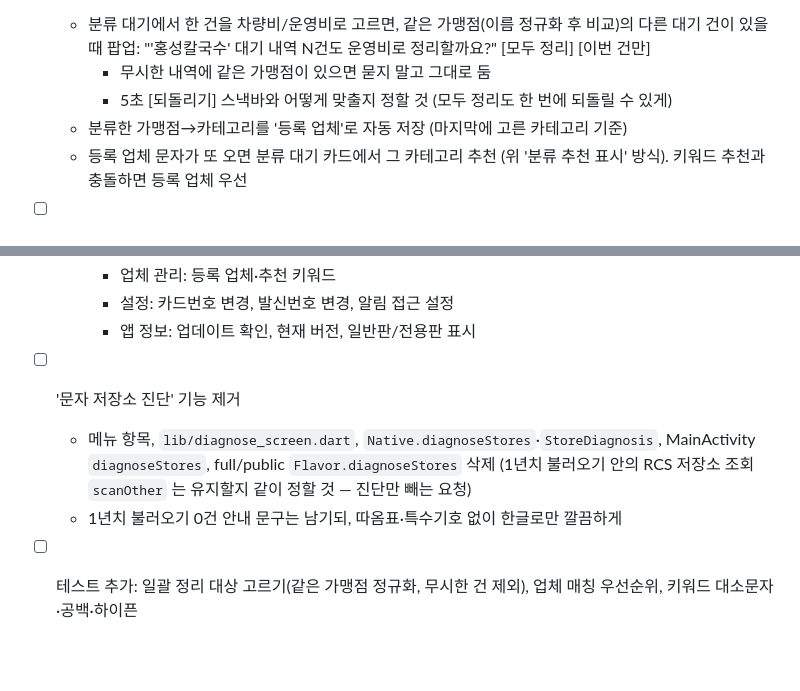
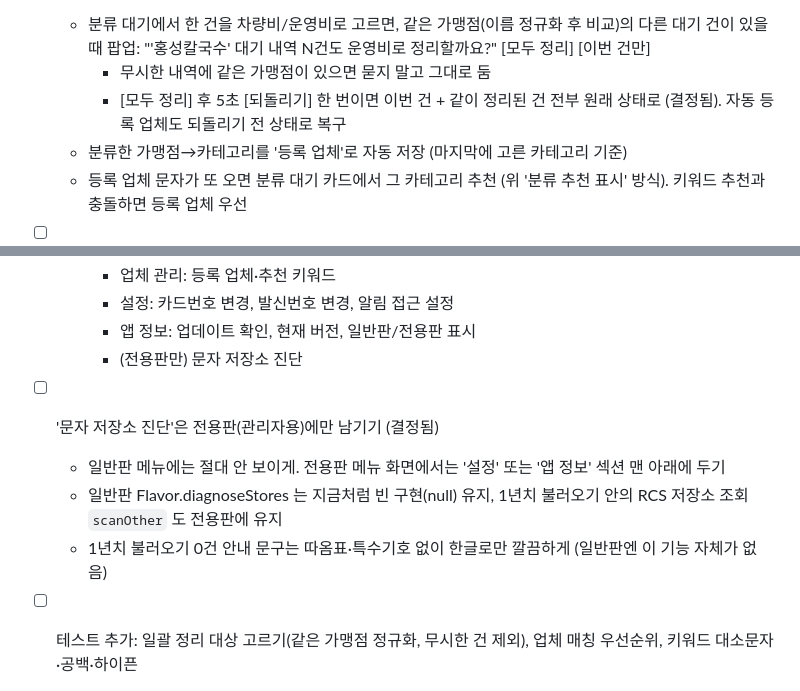
Before and after one commit to Wani-Jung/card-expense, a Markdown page: NEXT.md, 2 parts joined by grey strips. Drawn GitHub-style; blank space fills up the shorter version.

Commit message:
NEXT.md: 진단은 전용판에만 유지, 일괄 정리 되돌리기는 한 번에
Co-Authored-By: Claude Opus 5.5 <noreply@anthropic.com>

```diff
--- a/NEXT.md
+++ b/NEXT.md
@@ -21,7 +21,8 @@
   - 분류 대기에서 한 건을 차량비/운영비로 고르면, 같은 가맹점(이름 정규화 후 비교)의 다른 대기 건이 있을 때 팝업:
     "'홍성칼국수' 대기 내역 N건도 운영비로 정리할까요?" [모두 정리] [이번 건만]
     - 무시한 내역에 같은 가맹점이 있으면 묻지 말고 그대로 둠
-    - 5초 [되돌리기] 스낵바와 어떻게 맞출지 정할 것 (모두 정리도 한 번에 되돌릴 수 있게)
+    - [모두 정리] 후 5초 [되돌리기] 한 번이면 이번 건 + 같이 정리된 건 전부 원래 상태로 (결정됨).
+      자동 등록 업체도 되돌리기 전 상태로 복구
   - 분류한 가맹점→카테고리를 '등록 업체'로 자동 저장 (마지막에 고른 카테고리 기준)
   - 등록 업체 문자가 또 오면 분류 대기 카드에서 그 카테고리 추천 (위 '분류 추천 표시' 방식). 키워드 추천과 충돌하면 등록 업체 우선
 - [ ] 업체·키워드 등록 화면 (메뉴 > 업체 관리)
@@ -44,9 +45,10 @@
     - 업체 관리: 등록 업체·추천 키워드
     - 설정: 카드번호 변경, 발신번호 변경, 알림 접근 설정
     - 앱 정보: 업데이트 확인, 현재 버전, 일반판/전용판 표시
-- [ ] '문자 저장소 진단' 기능 제거
-  - 메뉴 항목, `lib/diagnose_screen.dart`, `Native.diagnoseStores`·`StoreDiagnosis`, MainActivity `diagnoseStores`, full/public `Flavor.diagnoseStores` 삭제
-    (1년치 불러오기 안의 RCS 저장소 조회 `scanOther` 는 유지할지 같이 정할 것 — 진단만 빼는 요청)
-  - 1년치 불러오기 0건 안내 문구는 남기되, 따옴표·특수기호 없이 한글로만 깔끔하게
+    - (전용판만) 문자 저장소 진단
+- [ ] '문자 저장소 진단'은 전용판(관리자용)에만 남기기 (결정됨)
+  - 일반판 메뉴에는 절대 안 보이게. 전용판 메뉴 화면에서는 '설정' 또는 '앱 정보' 섹션 맨 아래에 두기
+  - 일반판 Flavor.diagnoseStores 는 지금처럼 빈 구현(null) 유지, 1년치 불러오기 안의 RCS 저장소 조회 `scanOther` 도 전용판에 유지
+  - 1년치 불러오기 0건 안내 문구는 따옴표·특수기호 없이 한글로만 깔끔하게 (일반판엔 이 기능 자체가 없음)
 - [ ] 테스트 추가: 일괄 정리 대상 고르기(같은 가맹점 정규화, 무시한 건 제외), 업체 매칭 우선순위, 키워드 대소문자·공백·하이픈
 - [ ] 위 작업 끝나면 flutter test → 버전 올려 배포 → 두 고정 링크(app-release.apk, app-full-release.apk) 받아지는지 확인
```
